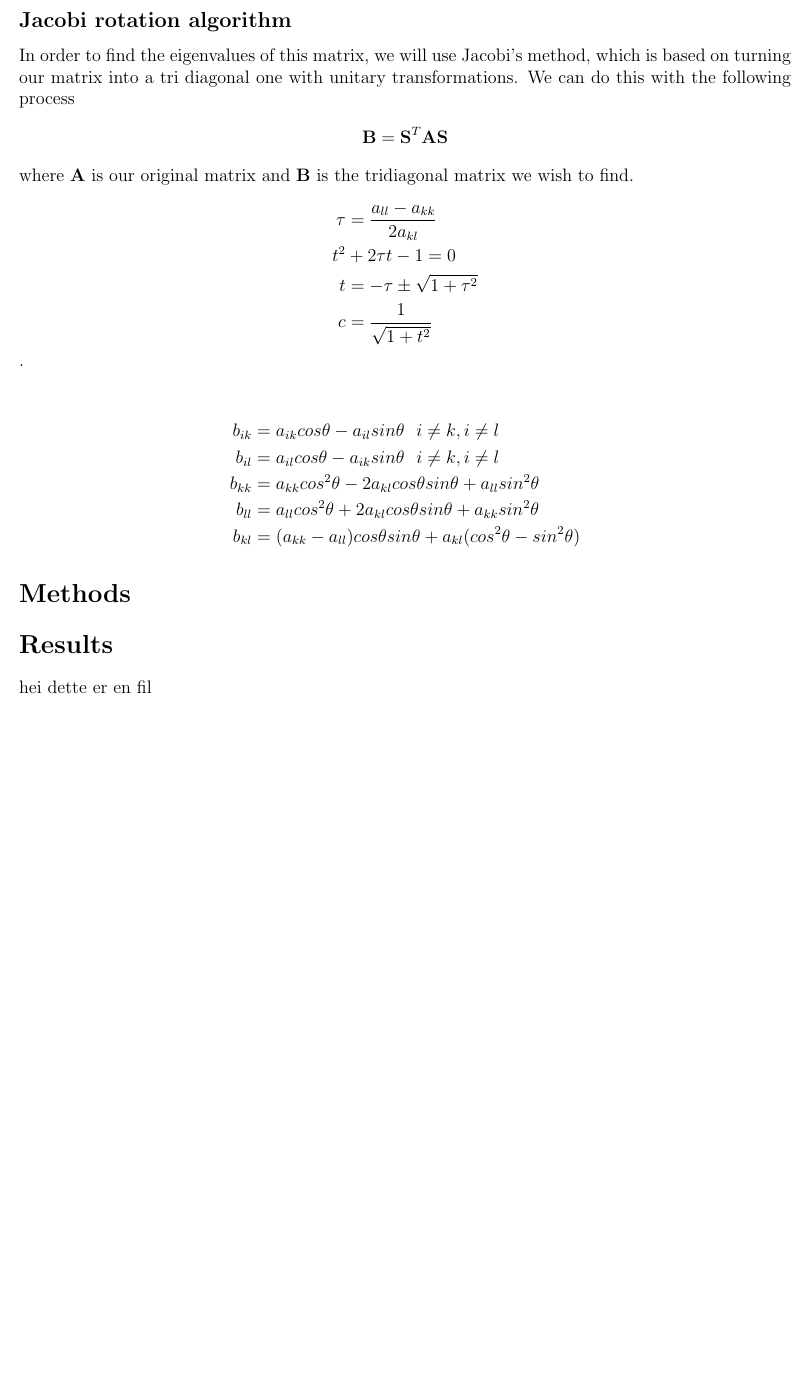
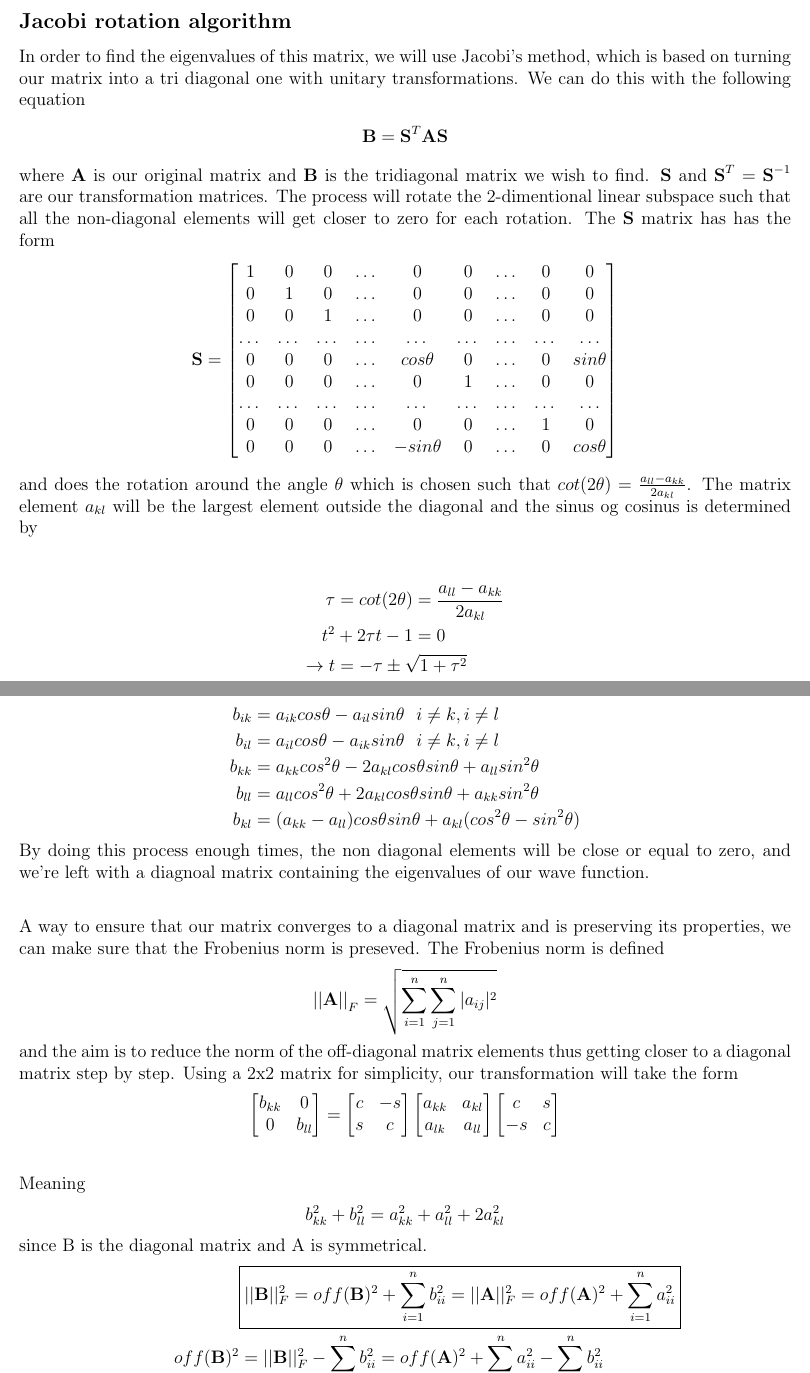
Before and after one commit to halvarsu/FYS3150, a LaTeX paper (projects/Project2/latex/Latexfile.tex): part of page 4 of 5 before the commit and two parts of pages 4 and 5 of 5 after it, the two joined at a grey line, cut so that both start at the same text, the shorter picture padded with empty space. Compiled offline with pdfLaTeX.

Commit message:
+jacobi transf

```diff
--- a/projects/Project2/latex/Latexfile.tex
+++ b/projects/Project2/latex/Latexfile.tex
@@ -136,14 +136,33 @@ d_iu_i+e_{i-1}u_{i-1}+e_{i+1}u_{i+1}  = \lambda u_i,
 \end{equation*}
 where $u$ is unknown.
 \subsection*{Jacobi rotation algorithm}
-In order to find the eigenvalues of this matrix, we will use Jacobi's method, which is based on turning our matrix into a tri diagonal one with unitary transformations. We can do this with the following process
+In order to find the eigenvalues of this matrix, we will use Jacobi's method, which is based on turning our matrix into a tri diagonal one with unitary transformations. We can do this with the following equation
 \begin{align*}
     \textbf{B} = \textbf{S}^T\textbf{AS}
 \end{align*}
-where $\textbf{A}$ is our original matrix and $\textbf{B}$ is the tridiagonal matrix we wish to find.
+where $\textbf{A}$ is our original matrix and $\textbf{B}$ is the tridiagonal matrix we wish to find. $\textbf{S}$ and $\textbf{S}^T=\textbf{S}^{-1}$ are our transformation matrices. The process will rotate the 2-dimentional linear subspace such that all the non-diagonal elements will get closer to zero for each rotation.
+The $\textbf{S}$ matrix has has the form
 \begin{align*}
-    \tau &= \frac{a_{ll}-a_{kk}}{2a_{kl}}\\
+    \textbf{S} &=
+    \begin{bmatrix}
+        1     & 0     & 0     & \dots  & 0 & 0 & \dots & 0 & 0\\
+        0     & 1     & 0     & \dots  & 0 & 0 & \dots & 0 & 0\\
+        0     & 0     & 1     & \dots  & 0 & 0 & \dots & 0 & 0\\
+        \dots & \dots & \dots & \dots & \dots & \dots & \dots& \dots & \dots\\
+        0 & 0 & 0 & \dots & cos\theta & 0 & \dots& 0 & sin\theta\\
+        0     & 0 & 0 & \dots & 0 & 1 &\dots & 0 & 0\\
+        \dots & \dots & \dots & \dots & \dots & \dots & \dots& \dots & \dots\\
+        0     & 0 & 0 & \dots  & 0 & 0 & \dots & 1 & 0\\
+        0     & 0 & 0 & \dots  & -sin\theta & 0 & \dots &  0 & cos\theta
+    \end{bmatrix}
+\end {align*}
+and does the rotation around the angle $\theta$ which is chosen such that $cot(2\theta) = \frac{a_{ll}-a_{kk}}{2a_{kl}}$. The matrix element $a_{kl}$ will be the largest element outside the diagonal and the sinus og cosinus is determined by
+
+
+\begin{align*}
+    \tau &= cot(2\theta) = \frac{a_{ll}-a_{kk}}{2a_{kl}}\\
     t^2 &+2\tau t -1 = 0\\
-    t &= -\tau\pm \sqrt{1+\tau^2}\\
-    c &= \frac{1}{\sqrt{1+t^2}}
+    \rightarrow t &= -\tau\pm \sqrt{1+\tau^2}\\
+    c &= \frac{1}{\sqrt{1+t^2}}\\
+    s &= tc
 \end{align*}.
@@ -155,7 +174,43 @@ where $\textbf{A}$ is our original matrix and $\textbf{B}$ is the tridiagonal ma
     b_{ll} &= a_{ll}cos^2\theta+2a_{kl}cos\theta sin\theta + a_ {kk}sin^2\theta\\
     b_ {kl} &= (a_{kk}-a_{ll})cos\theta sin\theta +a_{kl}(cos^2\theta-sin^2\theta)
 \end{align*}
+By doing this process enough times, the non diagonal elements will be close or equal to zero, and we're left with a diagnoal matrix containing the eigenvalues of our wave function.\\
+
+A way to ensure that our matrix converges to a diagonal matrix and is preserving its properties, we can make sure that the Frobenius norm is preseved. The Frobenius norm is defined
+\begin{align*}
+    \left|\left|\textbf{A}\right|\right|_F &= \sqrt{\sum_{i=1}^n\sum_{j=1}^n|a_{ij}|^2}
+\end{align*}
+and the aim is to reduce the norm of the off-diagonal matrix elements thus getting closer to a diagonal matrix step by step. Using a 2x2 matrix for simplicity, our transformation will take the form
+\begin{align*}
+    \begin{bmatrix}
+        b_{kk} & 0\\
+        0 & b_{ll}
+    \end{bmatrix}&=
+    \begin{bmatrix}
+        c & -s\\
+        s & c
+    \end{bmatrix}
+    \begin{bmatrix}
+        a_{kk} & a_{kl}\\
+        a_{lk} & a_{ll}
+    \end{bmatrix}
+    \begin{bmatrix}
+        c & s\\
+        -s & c
+    \end{bmatrix}\\
+\end{align*}
+Meaning
+\begin{align*}
+    b_{kk}^2+b_{ll}^2 &= a_{kk}^2+a_{ll}^2+2a_{kl}^2
+\end{align*}
+since B is the diagonal matrix and A is symmetrical.
+\begin{align*}
+    &\boxed{||\textbf{B}||_F^2 = off(\textbf{B})^2+\sum_{i=1}^nb_{ii}^2 =||\textbf{A}||_F^2 = off(\textbf{A})^2+\sum_{i=1}^na_{ii}^2}\\
+    off(\textbf{B})^2 &= ||\textbf{B}||_F^2 -\sum_{i=1}^nb_{ii}^2
+    = off(\textbf{A})^2 + \sum_{i=1}^na_{ii}^2 -\sum_{i=1}^nb_{ii}^2\\
+    &= off(\textbf{A})^2+\left(a_{kk}^2+a_{ll}^2+b_{kk}^2+b_{ll}^2\right)\\
+    ||\textbf{B}||^2-\sum_{i=1}^nb_{ii} &= norm(\textbf{A})_F^2-\sum_{i=1}^na_{ii}^2\left(a_{kk}^2+a_{ll}^2+b_{kk}^2+b_{ll}^2\right)
+\end{align*}
+which will give us an $\textbf{A}$ which is closer to a diagonal matrix than before the transformation.
 
 
-\section*{Methods}
-\input{methods.tex}
```
Also changed, not shown: projects/Project2/latex/Latexfile.tex (10 more changed lines).
